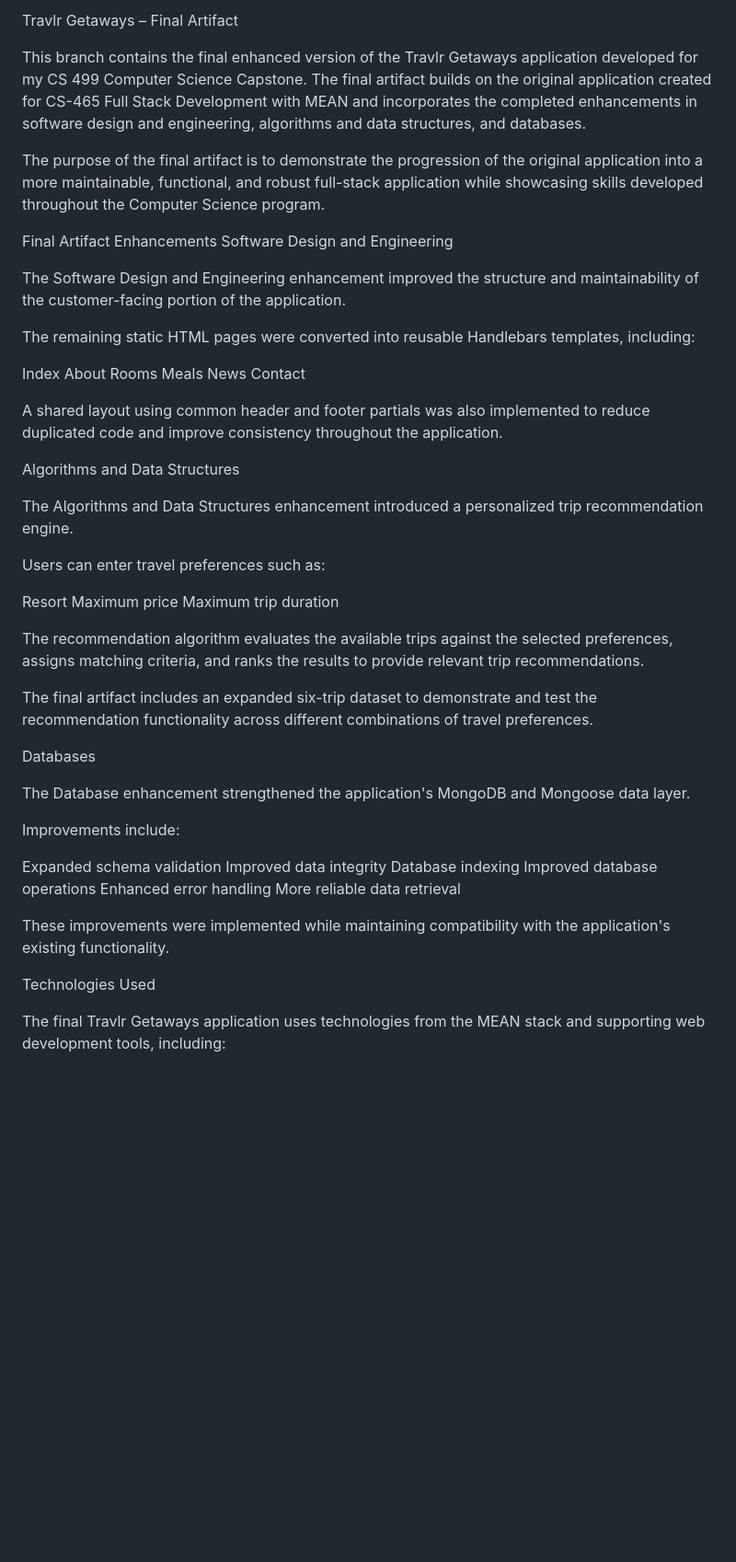
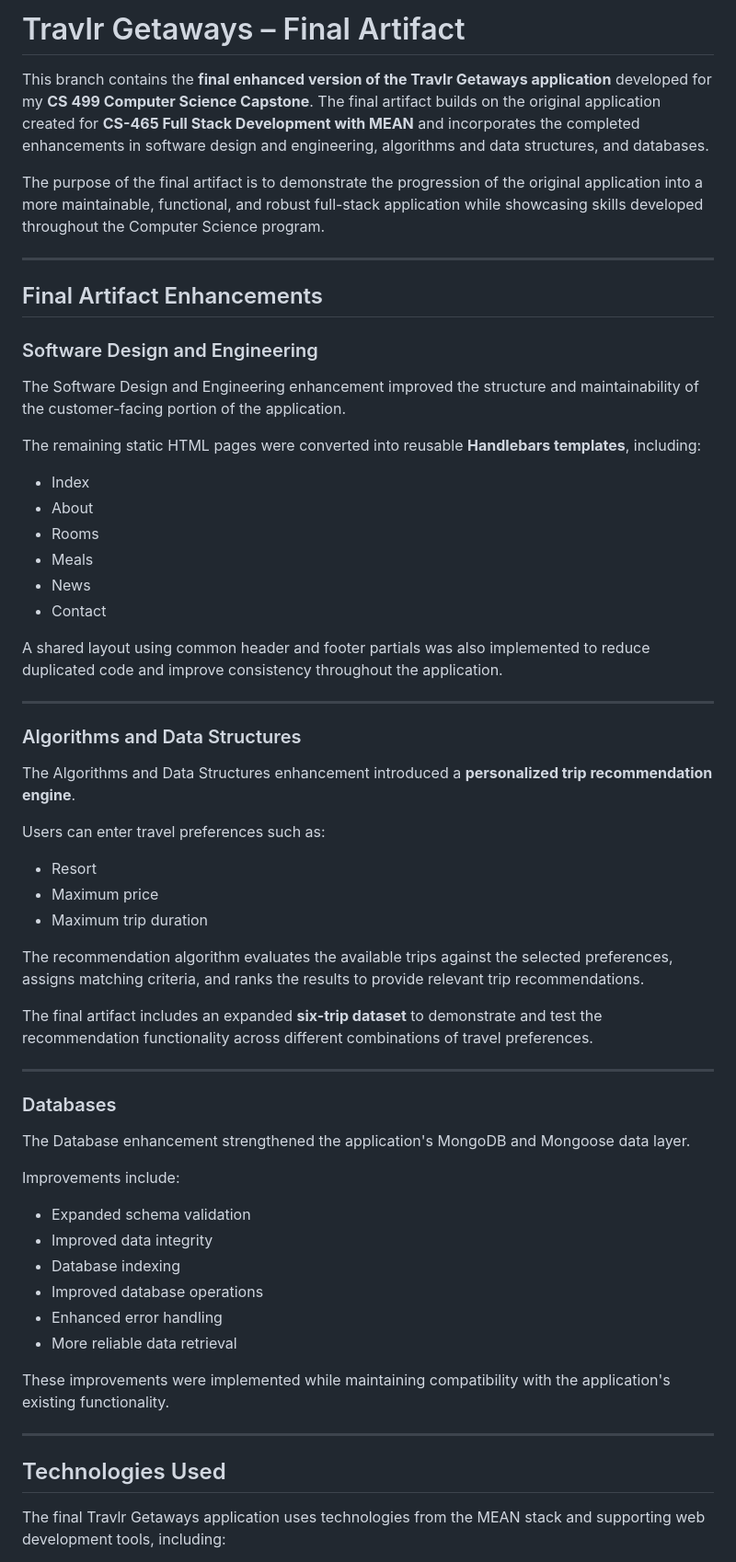
Before and after one commit to jay-ford/CS-499-Capstone, a Markdown page: README.md, the part around one of its changes. Shown at 92% size. Rendered like a GitHub page; blank space fills up the shorter version.

```diff
--- a/README.md
+++ b/README.md
@@ -1,55 +1,64 @@
-Travlr Getaways – Final Artifact
+# Travlr Getaways – Final Artifact
 
-This branch contains the final enhanced version of the Travlr Getaways application developed for my CS 499 Computer Science Capstone. The final artifact builds on the original application created for CS-465 Full Stack Development with MEAN and incorporates the completed enhancements in software design and engineering, algorithms and data structures, and databases.
+This branch contains the **final enhanced version of the Travlr Getaways application** developed for my **CS 499 Computer Science Capstone**. The final artifact builds on the original application created for **CS-465 Full Stack Development with MEAN** and incorporates the completed enhancements in software design and engineering, algorithms and data structures, and databases.
 
 The purpose of the final artifact is to demonstrate the progression of the original application into a more maintainable, functional, and robust full-stack application while showcasing skills developed throughout the Computer Science program.
 
-Final Artifact Enhancements
-Software Design and Engineering
+---
+
+## Final Artifact Enhancements
+
+### Software Design and Engineering
 
 The Software Design and Engineering enhancement improved the structure and maintainability of the customer-facing portion of the application.
 
-The remaining static HTML pages were converted into reusable Handlebars templates, including:
+The remaining static HTML pages were converted into reusable **Handlebars templates**, including:
 
-Index
-About
-Rooms
-Meals
-News
-Contact
+- Index
+- About
+- Rooms
+- Meals
+- News
+- Contact
 
 A shared layout using common header and footer partials was also implemented to reduce duplicated code and improve consistency throughout the application.
 
-Algorithms and Data Structures
+---
 
-The Algorithms and Data Structures enhancement introduced a personalized trip recommendation engine.
+### Algorithms and Data Structures
+
+The Algorithms and Data Structures enhancement introduced a **personalized trip recommendation engine**.
 
 Users can enter travel preferences such as:
 
-Resort
-Maximum price
-Maximum trip duration
+- Resort
+- Maximum price
+- Maximum trip duration
 
 The recommendation algorithm evaluates the available trips against the selected preferences, assigns matching criteria, and ranks the results to provide relevant trip recommendations.
 
-The final artifact includes an expanded six-trip dataset to demonstrate and test the recommendation functionality across different combinations of travel preferences.
+The final artifact includes an expanded **six-trip dataset** to demonstrate and test the recommendation functionality across different combinations of travel preferences.
 
-Databases
+---
+
+### Databases
 
 The Database enhancement strengthened the application's MongoDB and Mongoose data layer.
 
 Improvements include:
 
-Expanded schema validation
-Improved data integrity
-Database indexing
-Improved database operations
-Enhanced error handling
-More reliable data retrieval
+- Expanded schema validation
+- Improved data integrity
+- Database indexing
+- Improved database operations
+- Enhanced error handling
+- More reliable data retrieval
 
 These improvements were implemented while maintaining compatibility with the application's existing functionality.
 
-Technologies Used
+---
+
+## Technologies Used
 
 The final Travlr Getaways application uses technologies from the MEAN stack and supporting web development tools, including:
 
```
Also changed, not shown: other parts of README.md (+20 -15 lines).
